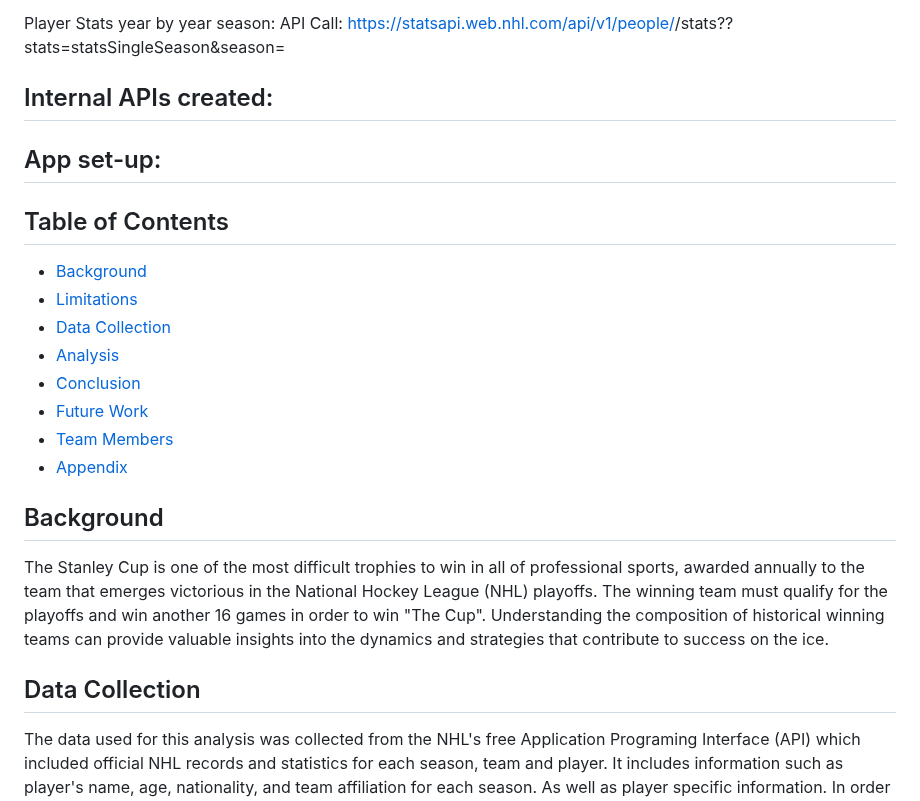
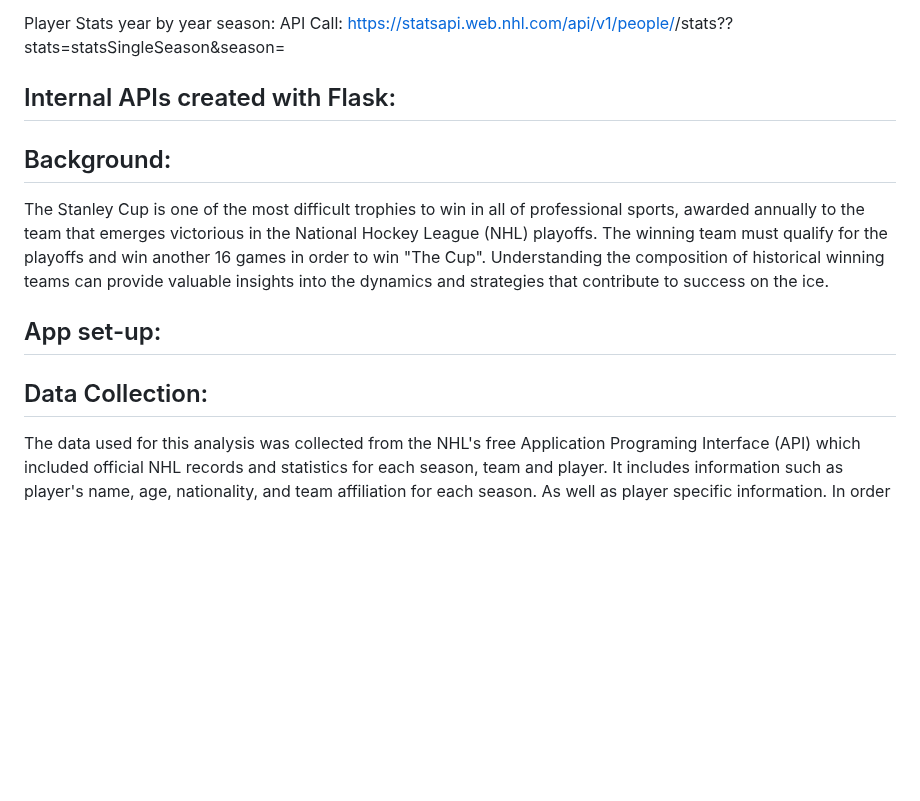
Before and after one commit to joeldemontigny/project-sports-analytics-NHL-2.0, a Markdown page: README.md, the part around one of its changes. Drawn GitHub-style; blank space fills up the shorter version.

```diff
--- a/README.md
+++ b/README.md
@@ -53,27 +53,15 @@ API Call: https://statsapi.web.nhl.com/api/v1/teams/<Team ID>?expand=team.roster
 Player Stats year by year season:
 API Call: https://statsapi.web.nhl.com/api/v1/people/<Player ID>/stats??stats=statsSingleSeason&season=<season>
 
-## Internal APIs created:
+## Internal APIs created with Flask:
+
+## Background:
+
+The Stanley Cup is one of the most difficult trophies to win in all of professional sports, awarded annually to the team that emerges victorious in the National Hockey League (NHL) playoffs.  The winning team must qualify for the playoffs and win another 16 games in order to win "The Cup". Understanding the composition of historical winning teams can provide valuable insights into the dynamics and strategies that contribute to success on the ice.
 
 ## App set-up:
 
-## Table of Contents
-
-- [Background](#background)
-- [Limitations](#limitations)
-- [Data Collection](#data-collection)
-- [Analysis](#analysis)
-- [Conclusion](#conclusion)
-- [Future Work](#future-work)
-- [Team Members](#team-members)
-- [Appendix](#appendix)
-
-
-## Background
-
-The Stanley Cup is one of the most difficult trophies to win in all of professional sports, awarded annually to the team that emerges victorious in the National Hockey League (NHL) playoffs.  The winning team must qualify for the playoffs and win another 16 games in order to win "The Cup". Understanding the composition of historical winning teams can provide valuable insights into the dynamics and strategies that contribute to success on the ice.
-
-## Data Collection
+## Data Collection:
 
 The data used for this analysis was collected from the NHL's free Application Programing Interface (API) which included official NHL records and statistics for each season, team and player. It includes information such as player's name, age, nationality, and team affiliation for each season.  As well as player specific information.  In order to harvest the information needed, the first task was to get a list of all Stanley Cup winners for the past 30 seasons (1992-2023).  To obtain this information, a scrape of:
 
```
Also changed, not shown: other parts of README.md (+4 -4 lines).
